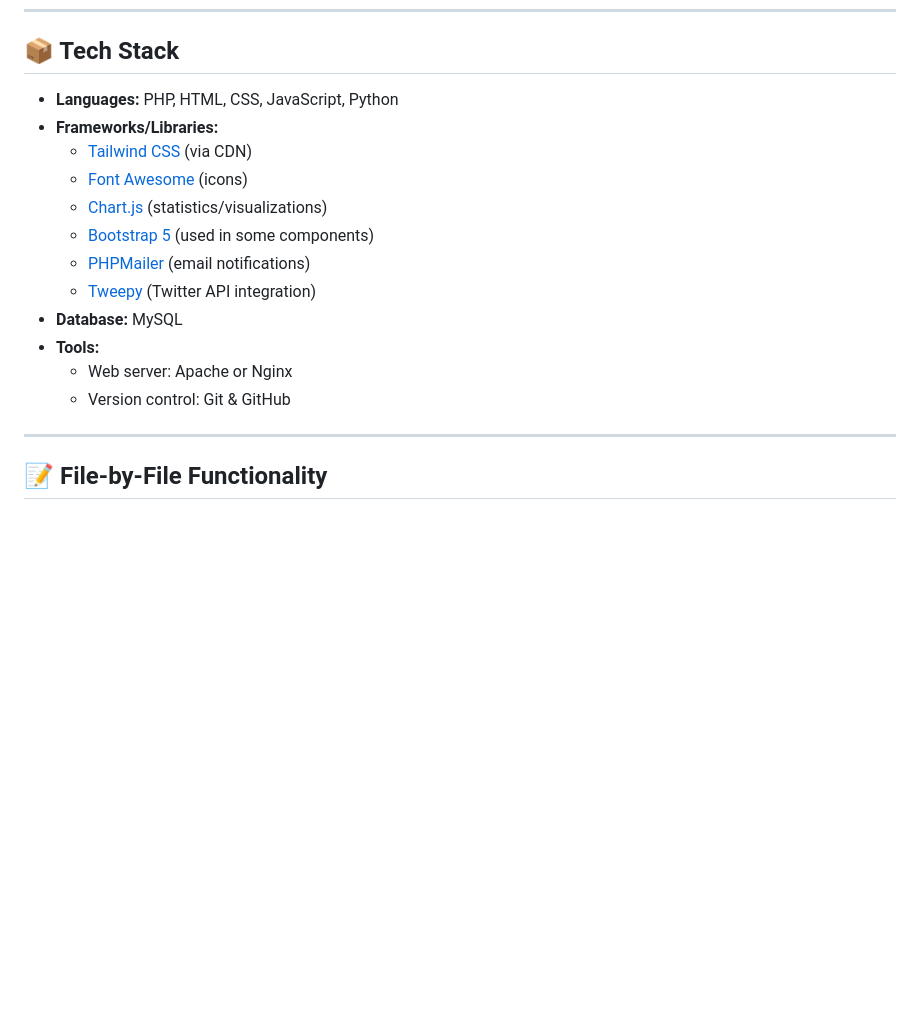
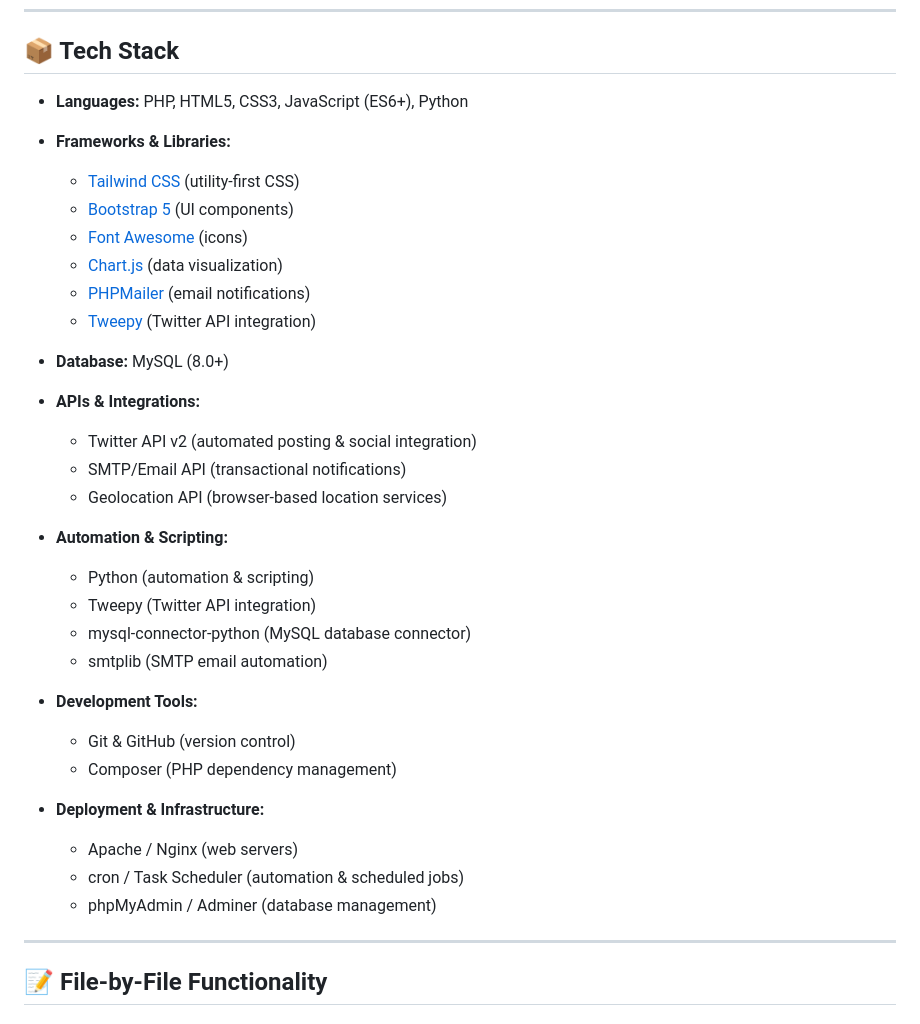
Before and after one commit to show-now/civiceye, a Markdown page: README.md, the part around the change. Rendered like a GitHub page; blank space fills up the shorter version.

```diff
--- a/README.md
+++ b/README.md
@@ -148,18 +148,38 @@ Create a `config.json` file in the `automation/` directory:
 
 ## 📦 Tech Stack
 
-- **Languages:** PHP, HTML, CSS, JavaScript, Python
-- **Frameworks/Libraries:**
-  - [Tailwind CSS](https://tailwindcss.com/) (via CDN)
+- **Languages:** PHP, HTML5, CSS3, JavaScript (ES6+), Python
+
+- **Frameworks & Libraries:**
+  - [Tailwind CSS](https://tailwindcss.com/) (utility-first CSS)
+  - [Bootstrap 5](https://getbootstrap.com/) (UI components)
   - [Font Awesome](https://fontawesome.com/) (icons)
-  - [Chart.js](https://www.chartjs.org/) (statistics/visualizations)
-  - [Bootstrap 5](https://getbootstrap.com/) (used in some components)
+  - [Chart.js](https://www.chartjs.org/) (data visualization)
   - [PHPMailer](https://github.com/PHPMailer/PHPMailer) (email notifications)
   - [Tweepy](https://www.tweepy.org/) (Twitter API integration)
-- **Database:** MySQL
-- **Tools:**
-  - Web server: Apache or Nginx
-  - Version control: Git & GitHub
+
+- **Database:** MySQL (8.0+)
+
+- **APIs & Integrations:**
+  - Twitter API v2 (automated posting & social integration)
+  - SMTP/Email API (transactional notifications)
+  - Geolocation API (browser-based location services)
+
+- **Automation & Scripting:**
+  - Python (automation & scripting)
+  - Tweepy (Twitter API integration)
+  - mysql-connector-python (MySQL database connector)
+  - smtplib (SMTP email automation)
+
+- **Development Tools:**
+  - Git & GitHub (version control)
+  - Composer (PHP dependency management)
+
+- **Deployment & Infrastructure:**
+  - Apache / Nginx (web servers)
+  - cron / Task Scheduler (automation & scheduled jobs)
+  - phpMyAdmin / Adminer (database management)
+
 
 ---
 
```
